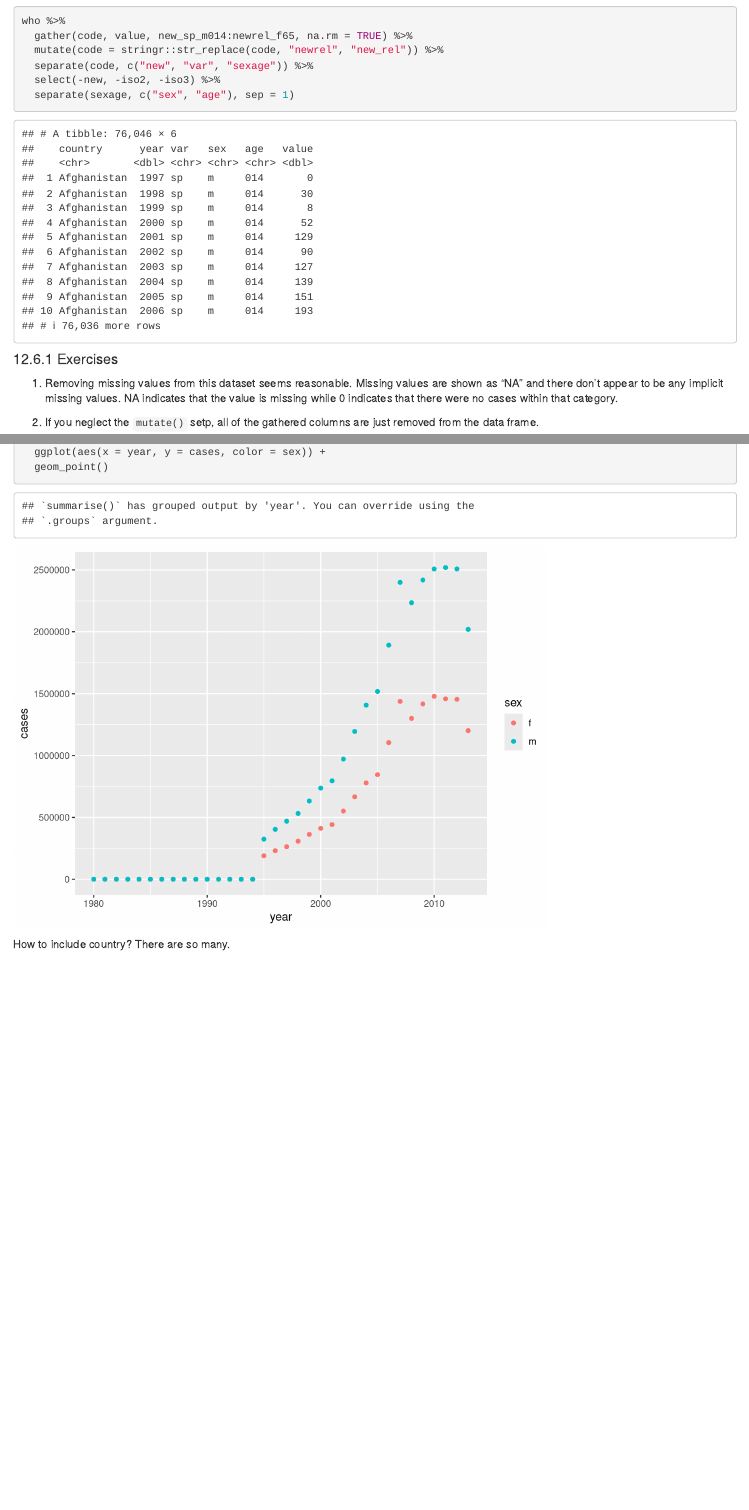
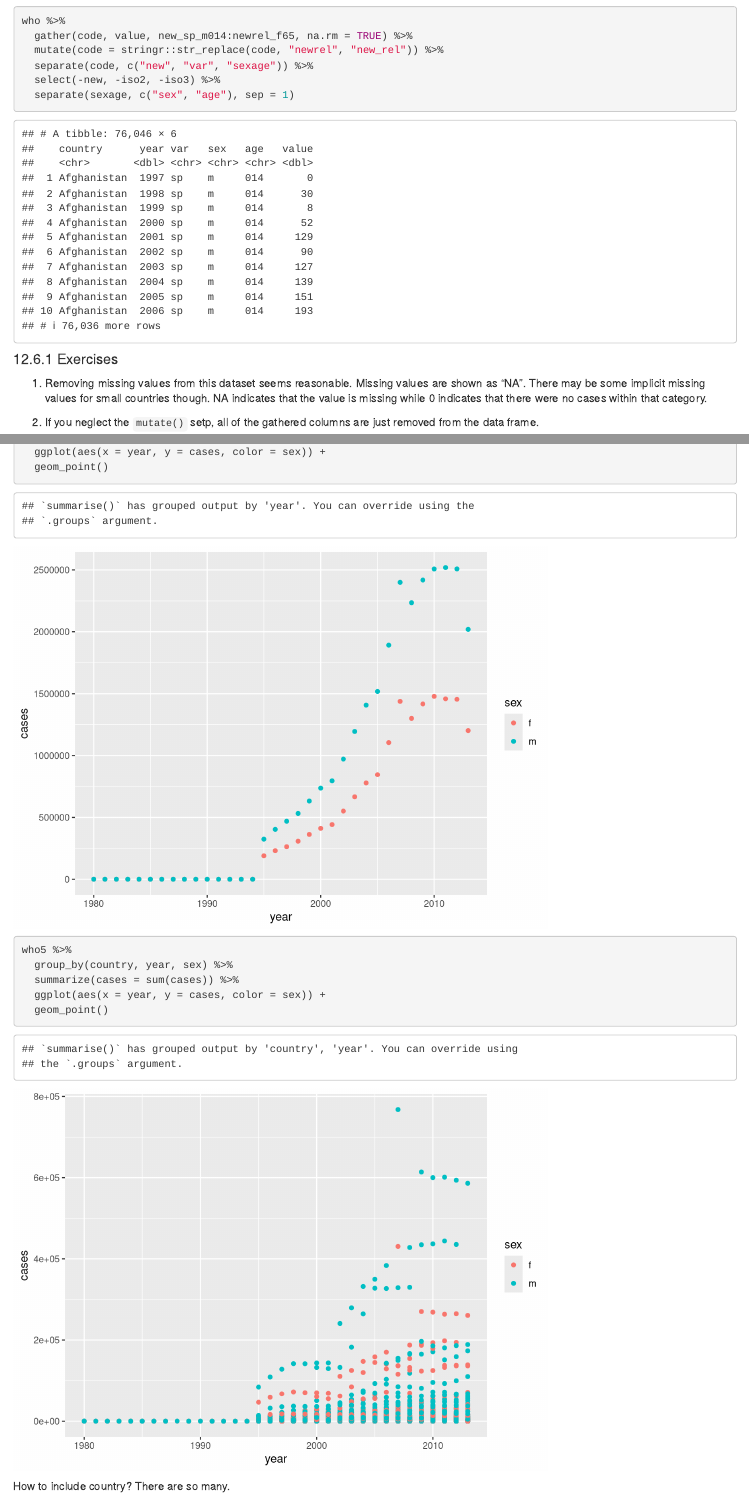
Before and after one commit to UCD-pbio-rclub/Rclub-r4ds_Cassandra.Baker, an R Markdown document (R-club-June-21/Tidy_Relational.Rmd): the page in a window 1100 px wide, from 3910 px down, and a second part further down, joined at a grey line. Rendered offline with R 4.5, knitr and Pandoc, with nearby package versions.

Commit message:
add figure files

````diff
--- a/R-club-June-21/Tidy_Relational.Rmd
+++ b/R-club-June-21/Tidy_Relational.Rmd
@@ -99,7 +99,7 @@ who %>%
 
 #### 12.6.1 Exercises
 
-1. Removing missing values from this dataset seems reasonable. Missing values are shown as "NA" and there don't appear to be any implicit missing values. NA indicates that the value is missing while 0 indicates that there were no cases within that category.
+1. Removing missing values from this dataset seems reasonable. Missing values are shown as "NA". There may be some implicit missing values for small countries though. NA indicates that the value is missing while 0 indicates that there were no cases within that category.
 
 2. If you neglect the `mutate()` setp, all of the gathered columns are just removed from the data frame.
 ```{r}
@@ -141,6 +141,12 @@ who5 %>%
   summarize(cases = sum(cases)) %>%
   ggplot(aes(x = year, y = cases, color = sex)) +
   geom_point()
+
+who5 %>%
+  group_by(country, year, sex) %>%
+  summarize(cases = sum(cases)) %>%
+  ggplot(aes(x = year, y = cases, color = sex)) +
+  geom_point()
 ```
 
 How to include country? There are so many.
````
Also changed, not shown: R-club-June-21/Tidy_Relational.html, R-club-June-21/Tidy_Relational.md, R-club-June-21/Tidy_Relational_files/figure-html/unnamed-chunk-12-1.png (added), R-club-June-21/Tidy_Relational_files/figure-html/unnamed-chunk-12-2.png (added), R-club-June-21/Tidy_Relational_files/figure-html/unnamed-chunk-13-1.png (added), R-club-June-21/Tidy_Relational_files/figure-html/unnamed-chunk-9-1.png (added).
